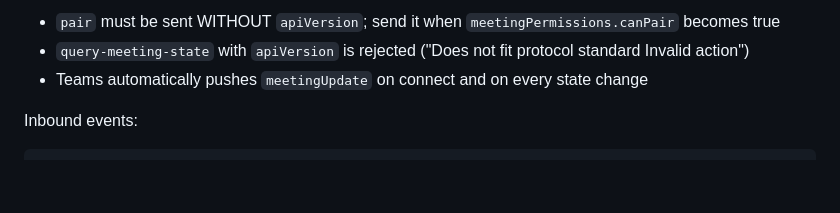
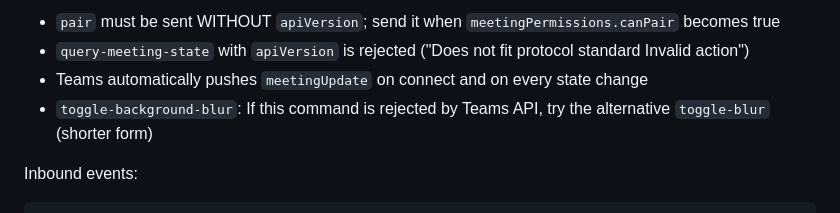
Before and after one commit to kosmonautica/StreamDeckMSTeams_Udo, a Markdown page: CLAUDE.md, the part around the change. GitHub-like rendering; blank space fills up the shorter version.

Commit message:
Document alternative blur API command name
Document alternative blur command if toggle-background-blur is rejected.

````diff
--- a/CLAUDE.md
+++ b/CLAUDE.md
@@ -176,6 +176,7 @@ Notes:
 - `pair` must be sent WITHOUT `apiVersion`; send it when `meetingPermissions.canPair` becomes true
 - `query-meeting-state` with `apiVersion` is rejected ("Does not fit protocol standard Invalid action")
 - Teams automatically pushes `meetingUpdate` on connect and on every state change
+- `toggle-background-blur`: If this command is rejected by Teams API, try the alternative `toggle-blur` (shorter form)
 
 Inbound events:
 ```json
````
